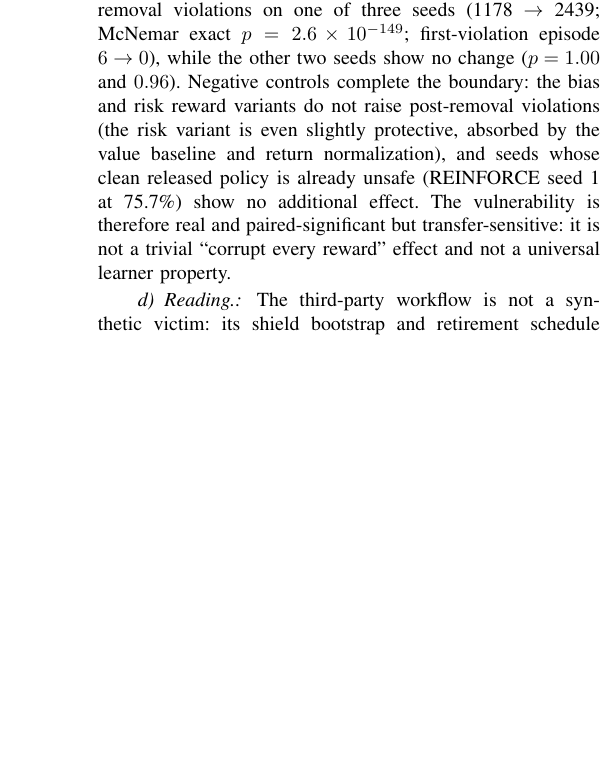
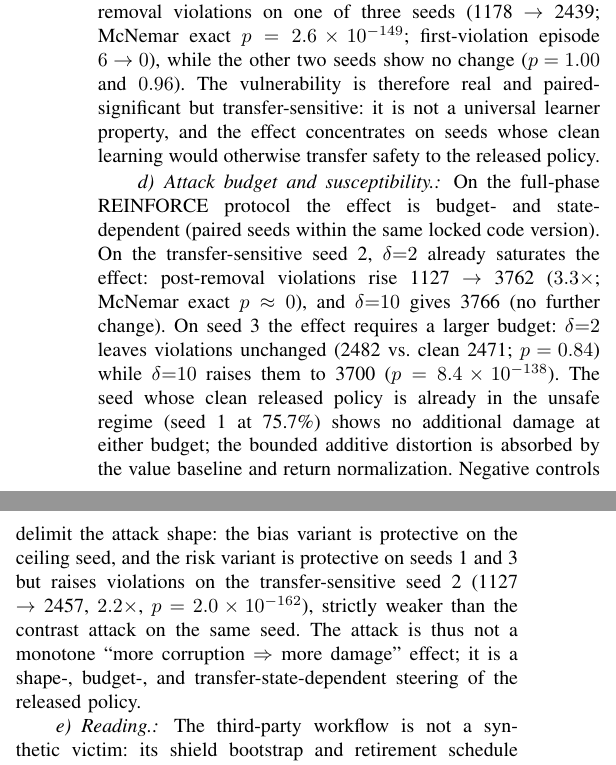
Before and after one commit to Feihm-npu/Learning_controller_trilemma, a LaTeX paper (paper_latex/bare_conf_NDSS2027.tex, which reads paper_latex/sections/sec6_third_party_case_study.tex): part of one column of page 6 of 23 before the commit and two parts of the columns of page 6 of 23 after it, the two joined at a grey line, cut so that both start at the same text, the shorter picture padded with empty space. Compiled offline with pdfLaTeX; a missing font is replaced by an installed copy or a similar font; a LaTeX package or settings file that is missing is left out.

Commit message:
paper: add Carr dose-response/susceptibility boundary; fix bias/risk negative-control overclaim; update status doc

```diff
--- a/paper_latex/sections/sec6_third_party_case_study.tex
+++ b/paper_latex/sections/sec6_third_party_case_study.tex
@@ -98,14 +98,30 @@ The same contrast attack ($\delta{=}2$) on the third-party PPO pipeline
 retirement) raises post-removal violations on one of three seeds
 (1178 $\rightarrow$ 2439; McNemar exact $p=2.6\times10^{-149}$;
 first-violation episode $6\rightarrow0$), while the other two seeds show no
-change ($p=1.00$ and $0.96$).  Negative controls complete the boundary:
-the bias and risk reward variants do not raise post-removal violations
-(the risk variant is even slightly protective, absorbed by the value
-baseline and return normalization), and seeds whose clean released policy is
-already unsafe (REINFORCE seed~1 at 75.7\%) show no additional effect.
-The vulnerability is therefore real and paired-significant but
-transfer-sensitive: it is not a trivial ``corrupt every reward'' effect and
-not a universal learner property.
+change ($p=1.00$ and $0.96$).  The vulnerability is therefore real and
+paired-significant but transfer-sensitive: it is not a universal learner
+property, and the effect concentrates on seeds whose clean learning would
+otherwise transfer safety to the released policy.
+
+\paragraph{Attack budget and susceptibility.}
+On the full-phase REINFORCE protocol the effect is budget- and
+state-dependent (paired seeds within the same locked code version).  On the
+transfer-sensitive seed~2, $\delta{=}2$ already saturates the effect:
+post-removal violations rise 1127 $\rightarrow$ 3762 ($3.3\times$; McNemar
+exact $p\approx0$), and $\delta{=}10$ gives 3766 (no further change).  On
+seed~3 the effect requires a larger budget: $\delta{=}2$ leaves violations
+unchanged (2482 vs.\ clean 2471; $p=0.84$) while $\delta{=}10$ raises them
+to 3700 ($p=8.4\times10^{-138}$).  The seed whose clean released policy is
+already in the unsafe regime (seed~1 at 75.7\%) shows no additional damage
+at either budget; the bounded additive distortion is absorbed by the value
+baseline and return normalization.  Negative controls delimit the attack
+shape: the bias variant is protective on the ceiling seed, and the risk
+variant is protective on seeds~1 and~3 but raises violations on the
+transfer-sensitive seed~2 (1127 $\rightarrow$ 2457, $2.2\times$,
+$p=2.0\times10^{-162}$), strictly weaker than the contrast attack on the
+same seed.  The attack is thus not a monotone ``more corruption $\Rightarrow$
+more damage'' effect; it is a shape-, budget-, and transfer-state-dependent
+steering of the released policy.
 
 \paragraph{Reading.}
 The third-party workflow is not a synthetic victim: its shield bootstrap and
```
Also changed, not shown: ndss_submission_status.md (+10 -6 lines), results/tdsc_artifact_checksums.csv (+3 -3 lines), paper_latex/bare_conf_NDSS2027.pdf.
